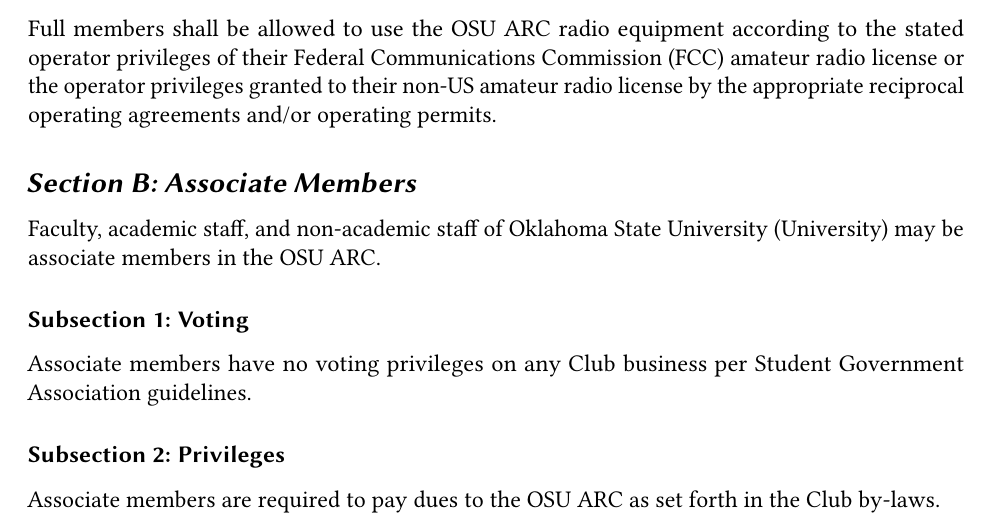
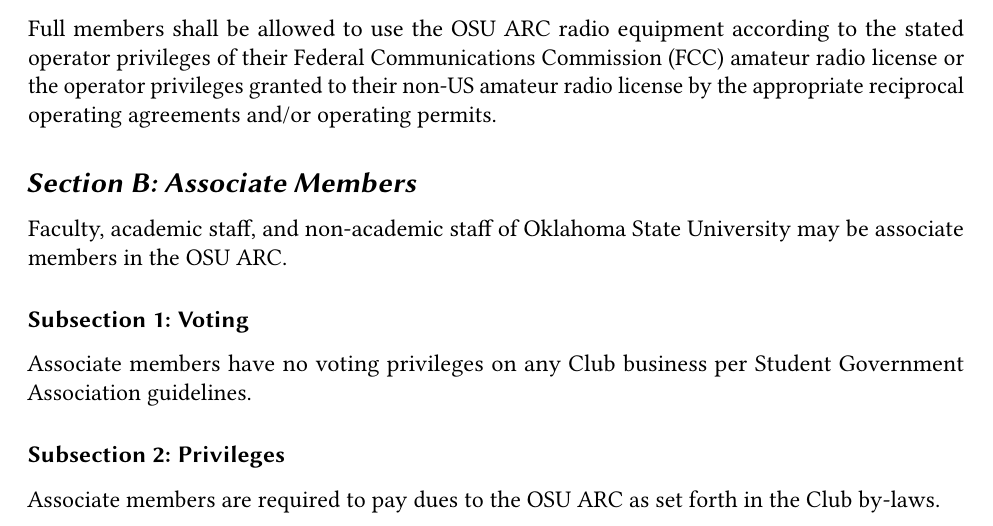
Before and after one commit to rfrederick/osuarcconstitution, a LaTeX document (constitution.tex): part of page 3 of 9, cut so that both start at the same text. Compiled offline with pdfLaTeX.

Commit message:
Fixed a minor grammar error

```diff
--- a/constitution.tex
+++ b/constitution.tex
@@ -95,7 +95,7 @@
 Full members shall be allowed to use the OSU ARC radio equipment according to the stated operator privileges of their Federal Communications Commission (FCC) amateur radio license or the operator privileges granted to their non-US amateur radio license by the appropriate reciprocal operating agreements and/or operating permits.
 
 \mysection[assmems]{Associate Members}
-Faculty, academic staff, and non-academic staff of Oklahoma State University (University) may be associate members in the OSU ARC.
+Faculty, academic staff, and non-academic staff of Oklahoma State University may be associate members in the OSU ARC.
 
 \mysubsection[assvote]{Voting}
 Associate members have no voting privileges on any Club business per Student Government Association guidelines.
```
Also changed, not shown: constitution.pdf.
